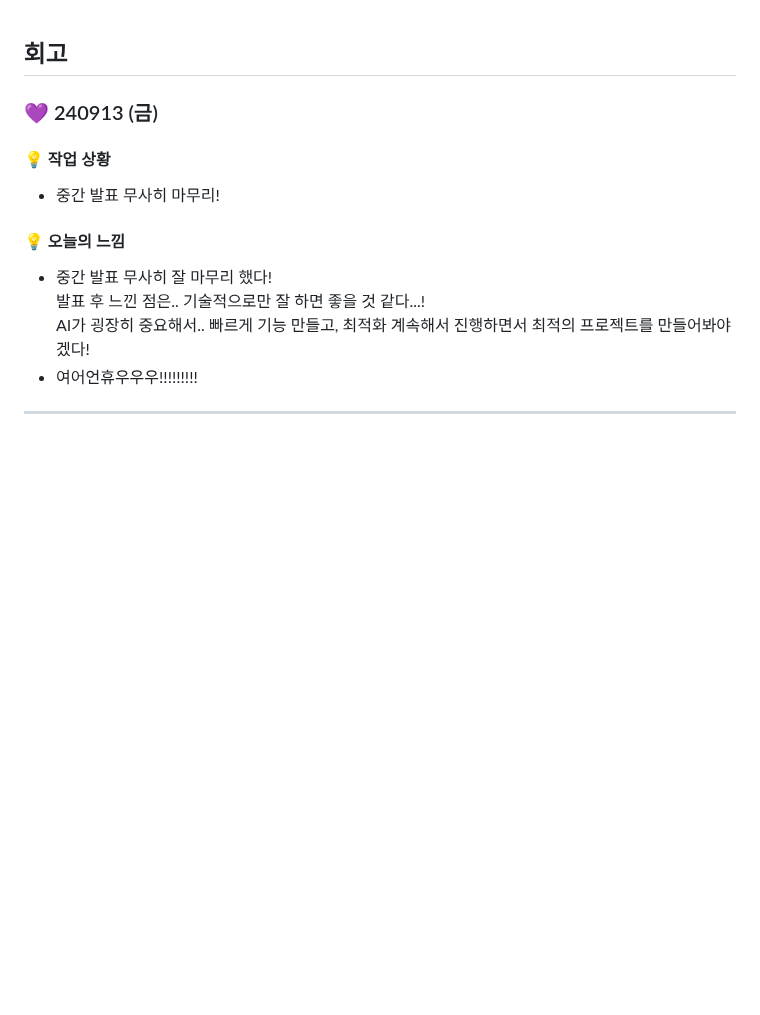
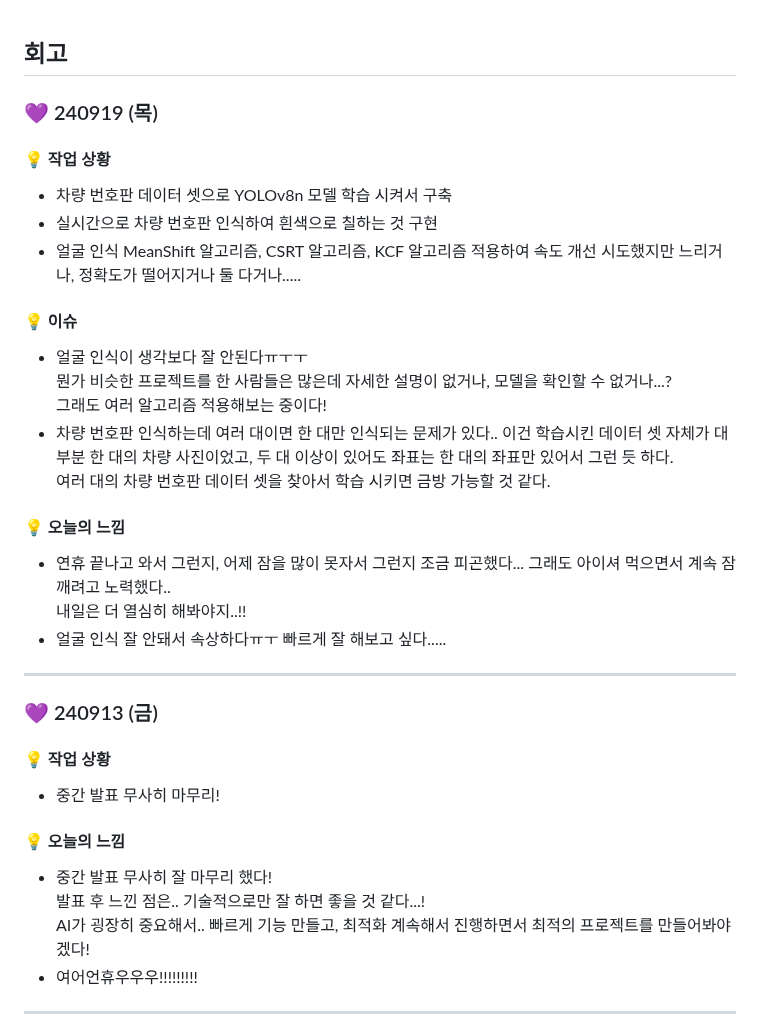
Before and after one commit to jungyeojinn/bbip, a Markdown page: 민예림/README.md, the part around the change. GitHub-like rendering; blank space fills up the shorter version.

Commit message:
docs: 240919 예림 README 업데이트

```diff
--- a/민예림/README.md
+++ b/민예림/README.md
@@ -1,4 +1,29 @@
 ## 회고
+
+### 💜 240919 (목)
+
+#### 💡 작업 상황
+- 차량 번호판 데이터 셋으로 YOLOv8n 모델 학습 시켜서 구축
+- 실시간으로 차량 번호판 인식하여 흰색으로 칠하는 것 구현
+- 얼굴 인식 MeanShift 알고리즘, CSRT 알고리즘, KCF 알고리즘 적용하여 속도 개선 시도했지만 느리거나, 정확도가 떨어지거나 둘 다거나.....
+
+
+#### 💡 이슈
+- 얼굴 인식이 생각보다 잘 안된다ㅠㅜㅜ<BR>
+뭔가 비슷한 프로젝트를 한 사람들은 많은데 자세한 설명이 없거나, 모델을 확인할 수 없거나...?<BR>
+그래도 여러 알고리즘 적용해보는 중이다!
+- 차량 번호판 인식하는데 여러 대이면 한 대만 인식되는 문제가 있다.. 이건 학습시킨 데이터 셋 자체가 대부분 한 대의 차량 사진이었고, 두 대 이상이 있어도 좌표는 한 대의 좌표만 있어서 그런 듯 하다.<BR>
+여러 대의 차량 번호판 데이터 셋을 찾아서 학습 시키면 금방 가능할 것 같다.
+
+
+#### 💡 오늘의 느낌
+- 연휴 끝나고 와서 그런지, 어제 잠을 많이 못자서 그런지 조금 피곤했다... 그래도 아이셔 먹으면서 계속 잠 깨려고 노력했다..<BR>
+내일은 더 열심히 해봐야지..!!
+- 얼굴 인식 잘 안돼서 속상하다ㅠㅜ 빠르게 잘 해보고 싶다.....
+
+
+---
+
 
 ### 💜 240913 (금)
 
```
